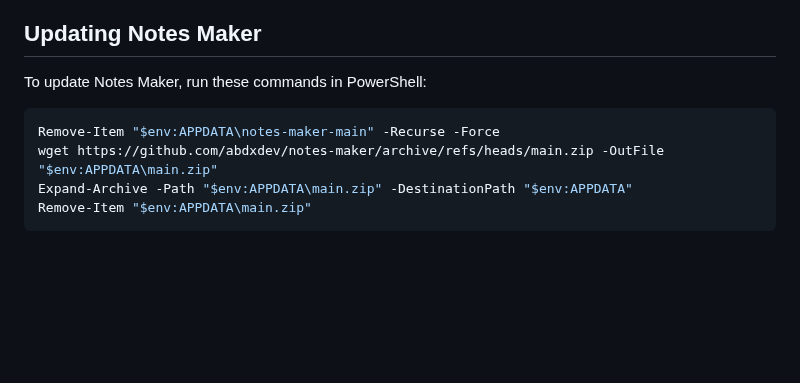
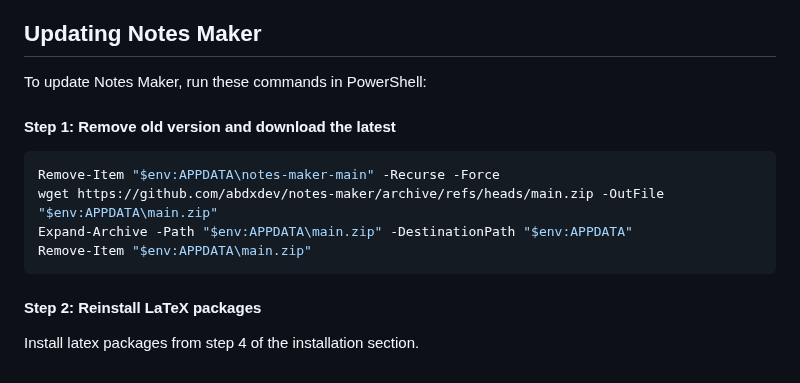
Before and after one commit to abdxdev/markdown-latex-pdf-builder, a Markdown page: README.md, the part around the change. GitHub-like rendering; blank space fills up the shorter version.

Commit message:
Update README to include steps for removing old version and reinstalling Notes Maker

````diff
--- a/README.md
+++ b/README.md
@@ -132,9 +132,15 @@ Replace the existing `uni-logo.pdf` file with your logo file (use the same name)
 
 To update Notes Maker, run these commands in PowerShell:
 
+#### Step 1: Remove old version and download the latest
+
 ```powershell
 Remove-Item "$env:APPDATA\notes-maker-main" -Recurse -Force
 wget https://github.com/abdxdev/notes-maker/archive/refs/heads/main.zip -OutFile "$env:APPDATA\main.zip"
 Expand-Archive -Path "$env:APPDATA\main.zip" -DestinationPath "$env:APPDATA"
 Remove-Item "$env:APPDATA\main.zip"
 ```
+
+#### Step 2: Reinstall LaTeX packages
+
+Install latex packages from step 4 of the installation section.
````
